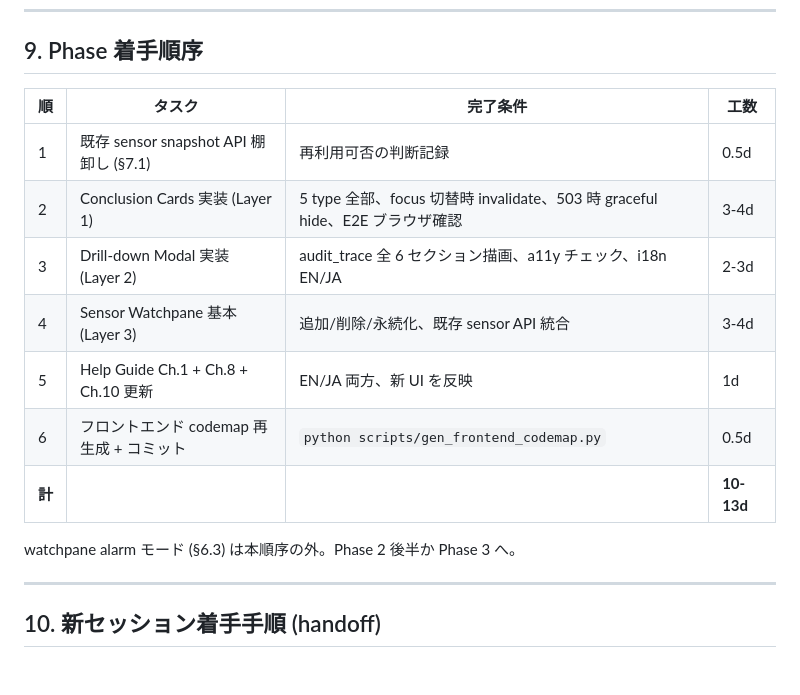
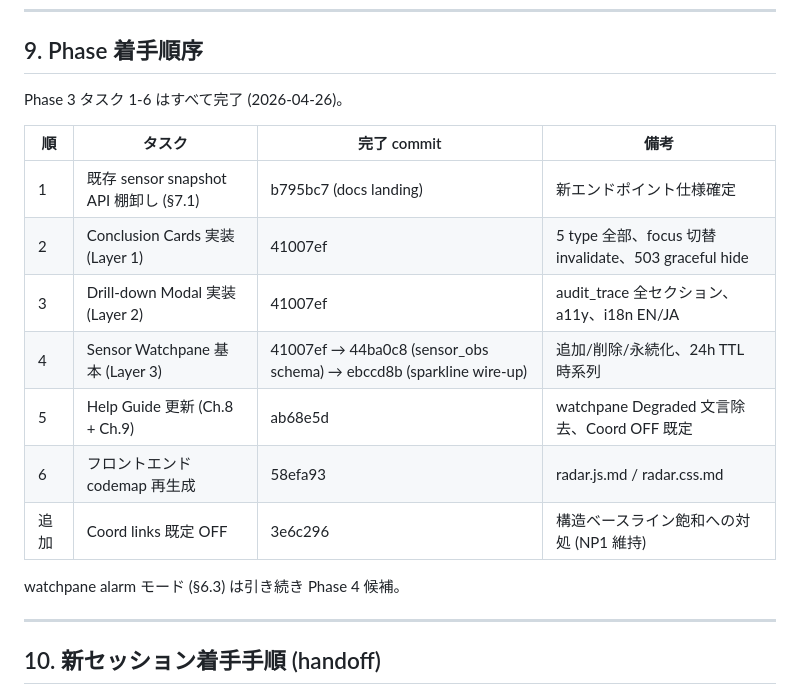
Before and after one commit to kamonegi13/DDoS-Radar, a Markdown page: docs/design/v2-ui.md, the part around the change. Rendered like a GitHub page; blank space fills up the shorter version.

Commit message:
docs: v2-ui.md §9 — mark Phase 3 tasks 1-6 complete
All Phase 3 UI tasks (Conclusion Cards / Drill-down / Sensor Watchpane /
Help Guide / codemap regen) plus the Coord OFF default fix have landed.
Update §9 to reference completion commits instead of effort estimates.

```diff
--- a/docs/design/v2-ui.md
+++ b/docs/design/v2-ui.md
@@ -267,17 +267,19 @@ sensor 単位の raw observation 時系列を持つ schema が DB に**ない**:
 
 ## 9. Phase 着手順序
 
-| 順 | タスク | 完了条件 | 工数 |
-|----|--------|---------|------|
-| 1 | 既存 sensor snapshot API 棚卸し (§7.1) | 再利用可否の判断記録 | 0.5d |
-| 2 | Conclusion Cards 実装 (Layer 1) | 5 type 全部、focus 切替時 invalidate、503 時 graceful hide、E2E ブラウザ確認 | 3-4d |
-| 3 | Drill-down Modal 実装 (Layer 2) | audit_trace 全 6 セクション描画、a11y チェック、i18n EN/JA | 2-3d |
-| 4 | Sensor Watchpane 基本 (Layer 3) | 追加/削除/永続化、既存 sensor API 統合 | 3-4d |
-| 5 | Help Guide Ch.1 + Ch.8 + Ch.10 更新 | EN/JA 両方、新 UI を反映 | 1d |
-| 6 | フロントエンド codemap 再生成 + コミット | `python scripts/gen_frontend_codemap.py` | 0.5d |
-| **計** | | | **10-13d** |
+Phase 3 タスク 1-6 はすべて完了 (2026-04-26)。
 
-watchpane alarm モード (§6.3) は本順序の外。Phase 2 後半か Phase 3 へ。
+| 順 | タスク | 完了 commit | 備考 |
+|----|--------|-------------|------|
+| 1 | 既存 sensor snapshot API 棚卸し (§7.1) | b795bc7 (docs landing) | 新エンドポイント仕様確定 |
+| 2 | Conclusion Cards 実装 (Layer 1) | 41007ef | 5 type 全部、focus 切替 invalidate、503 graceful hide |
+| 3 | Drill-down Modal 実装 (Layer 2) | 41007ef | audit_trace 全セクション、a11y、i18n EN/JA |
+| 4 | Sensor Watchpane 基本 (Layer 3) | 41007ef → 44ba0c8 (sensor_obs schema) → ebccd8b (sparkline wire-up) | 追加/削除/永続化、24h TTL 時系列 |
+| 5 | Help Guide 更新 (Ch.8 + Ch.9) | ab68e5d | watchpane Degraded 文言除去、Coord OFF 既定 |
+| 6 | フロントエンド codemap 再生成 | 58efa93 | radar.js.md / radar.css.md |
+| 追加 | Coord links 既定 OFF | 3e6c296 | 構造ベースライン飽和への対処 (NP1 維持) |
+
+watchpane alarm モード (§6.3) は引き続き Phase 4 候補。
 
 ---
 
```
